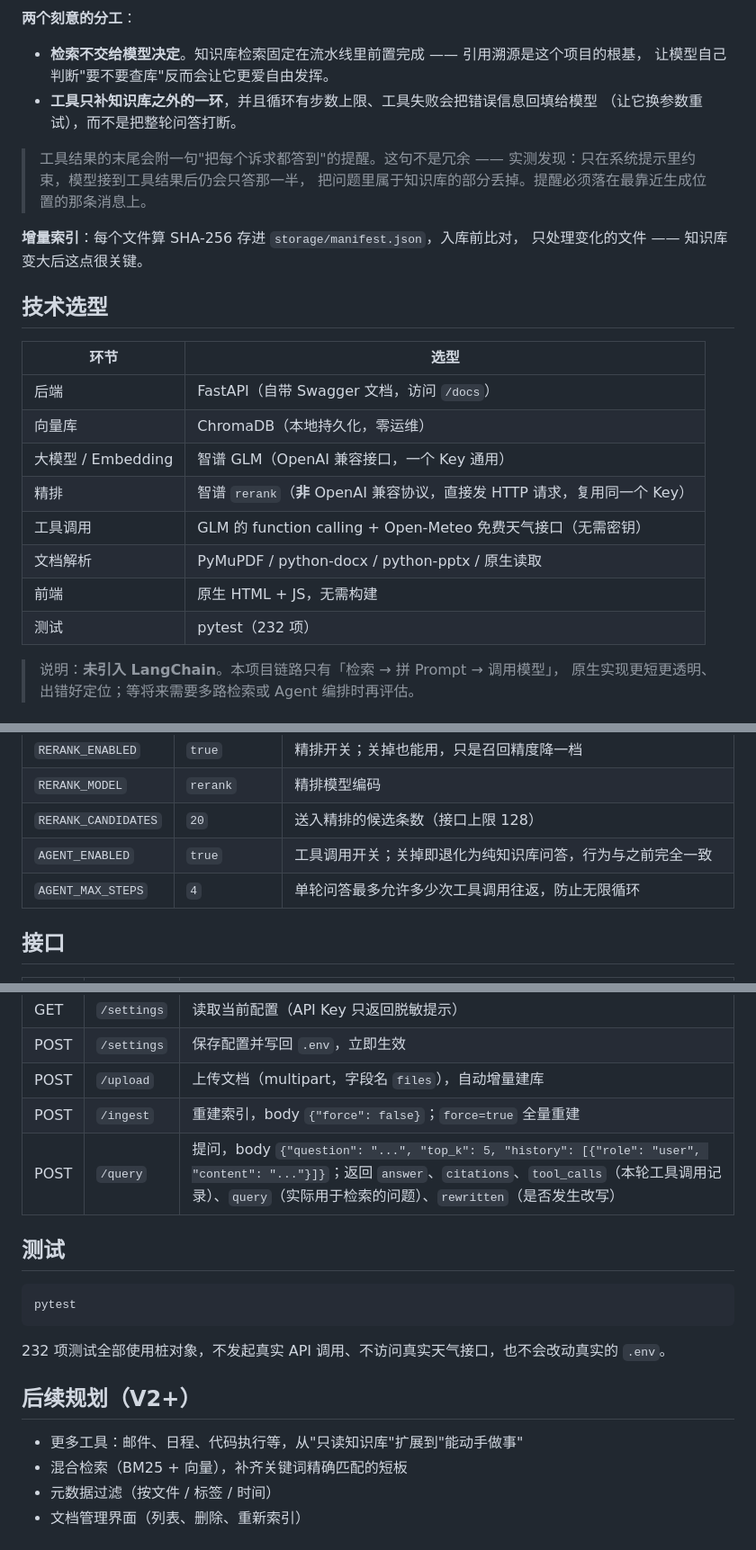
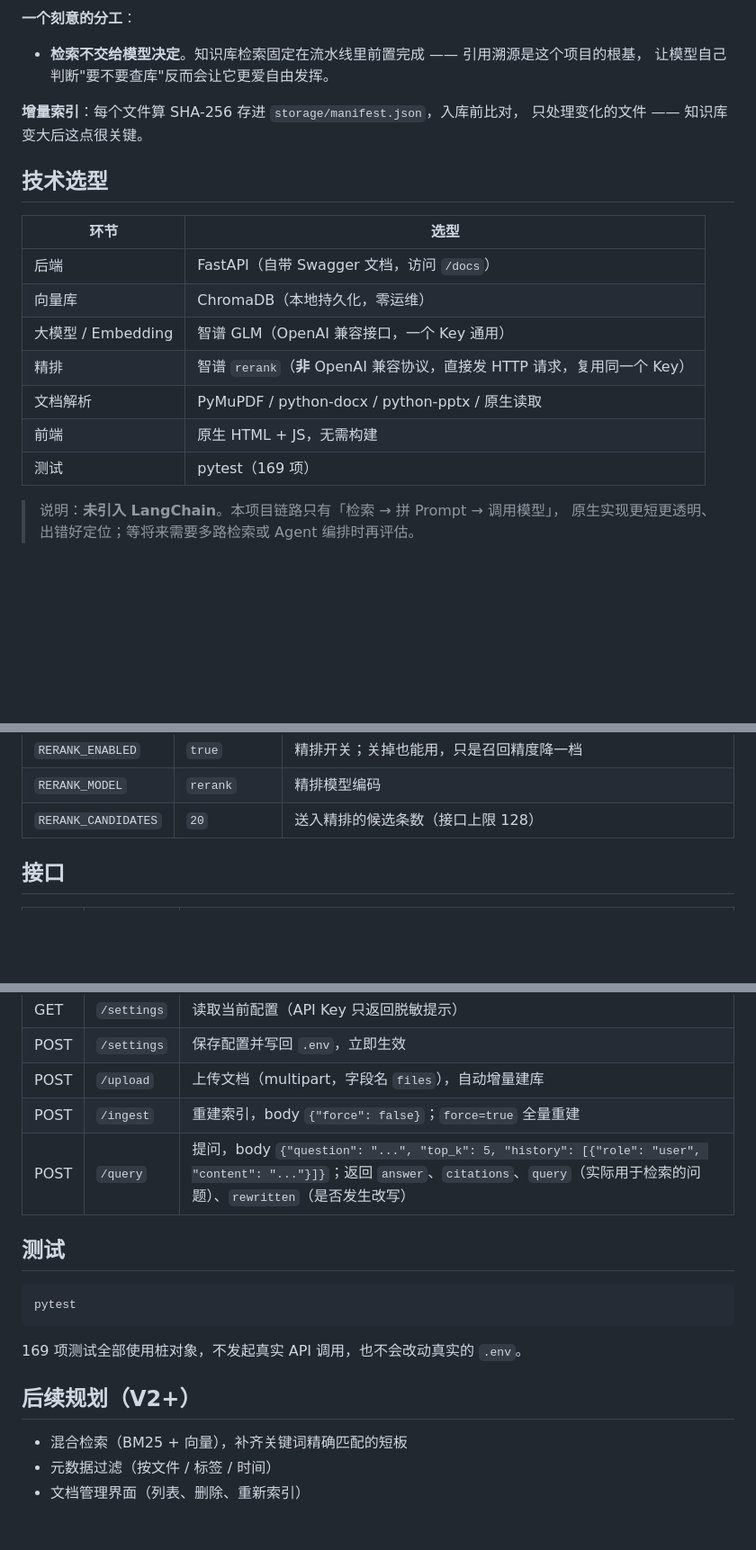
Before and after one commit to Yoshino-0721/rag-knowledge-base, a Markdown page: README.md, 3 parts joined by grey strips. Shown at 90% size. Rendered like a GitHub page; blank space fills up the shorter version.

````diff
--- a/README.md
+++ b/README.md
@@ -90,15 +78,9 @@ flowchart LR
 ```
 
-**两个刻意的分工**：
+**一个刻意的分工**：
 
 - **检索不交给模型决定**。知识库检索固定在流水线里前置完成 —— 引用溯源是这个项目的根基，
   让模型自己判断"要不要查库"反而会让它更爱自由发挥。
-- **工具只补知识库之外的一环**，并且循环有步数上限、工具失败会把错误信息回填给模型
-  （让它换参数重试），而不是把整轮问答打断。
-
-> 工具结果的末尾会附一句"把每个诉求都答到"的提醒。这句不是冗余 ——
-> 实测发现：只在系统提示里约束，模型接到工具结果后仍会只答那一半，
-> 把问题里属于知识库的部分丢掉。提醒必须落在最靠近生成位置的那条消息上。
 
 **增量索引**：每个文件算 SHA-256 存进 `storage/manifest.json`，入库前比对，
 只处理变化的文件 —— 知识库变大后这点很关键。
@@ -111,10 +93,9 @@ flowchart LR
 | 向量库 | ChromaDB（本地持久化，零运维） |
 | 大模型 / Embedding | 智谱 GLM（OpenAI 兼容接口，一个 Key 通用） |
 | 精排 | 智谱 `rerank`（**非** OpenAI 兼容协议，直接发 HTTP 请求，复用同一个 Key） |
-| 工具调用 | GLM 的 function calling + Open-Meteo 免费天气接口（无需密钥） |
 | 文档解析 | PyMuPDF / python-docx / python-pptx / 原生读取 |
 | 前端 | 原生 HTML + JS，无需构建 |
-| 测试 | pytest（232 项） |
+| 测试 | pytest（169 项） |
 
 > 说明：**未引入 LangChain**。本项目链路只有「检索 → 拼 Prompt → 调用模型」，
 > 原生实现更短更透明、出错好定位；等将来需要多路检索或 Agent 编排时再评估。
@@ -210,8 +189,6 @@ docker compose up -d --build
 | `RERANK_ENABLED` | `true` | 精排开关；关掉也能用，只是召回精度降一档 |
 | `RERANK_MODEL` | `rerank` | 精排模型编码 |
 | `RERANK_CANDIDATES` | `20` | 送入精排的候选条数（接口上限 128） |
-| `AGENT_ENABLED` | `true` | 工具调用开关；关掉即退化为纯知识库问答，行为与之前完全一致 |
-| `AGENT_MAX_STEPS` | `4` | 单轮问答最多允许多少次工具调用往返，防止无限循环 |
 
 ## 接口
 
@@ -223,7 +200,7 @@ docker compose up -d --build
 | POST | `/settings` | 保存配置并写回 `.env`，立即生效 |
 | POST | `/upload` | 上传文档（multipart，字段名 `files`），自动增量建库 |
 | POST | `/ingest` | 重建索引，body `{"force": false}`；`force=true` 全量重建 |
-| POST | `/query` | 提问，body `{"question": "...", "top_k": 5, "history": [{"role": "user", "content": "..."}]}`；返回 `answer`、`citations`、`tool_calls`（本轮工具调用记录）、`query`（实际用于检索的问题）、`rewritten`（是否发生改写） |
+| POST | `/query` | 提问，body `{"question": "...", "top_k": 5, "history": [{"role": "user", "content": "..."}]}`；返回 `answer`、`citations`、`query`（实际用于检索的问题）、`rewritten`（是否发生改写） |
 
 ## 测试
 
@@ -231,11 +208,10 @@ docker compose up -d --build
 pytest
 ```
 
-232 项测试全部使用桩对象，不发起真实 API 调用、不访问真实天气接口，也不会改动真实的 `.env`。
+169 项测试全部使用桩对象，不发起真实 API 调用，也不会改动真实的 `.env`。
 
 ## 后续规划（V2+）
 
-- 更多工具：邮件、日程、代码执行等，从"只读知识库"扩展到"能动手做事"
 - 混合检索（BM25 + 向量），补齐关键词精确匹配的短板
 - 元数据过滤（按文件 / 标签 / 时间）
 - 文档管理界面（列表、删除、重新索引）
````
Also changed, not shown: other parts of README.md (+12 -26 lines), docs/demo.png, 18 other files.
